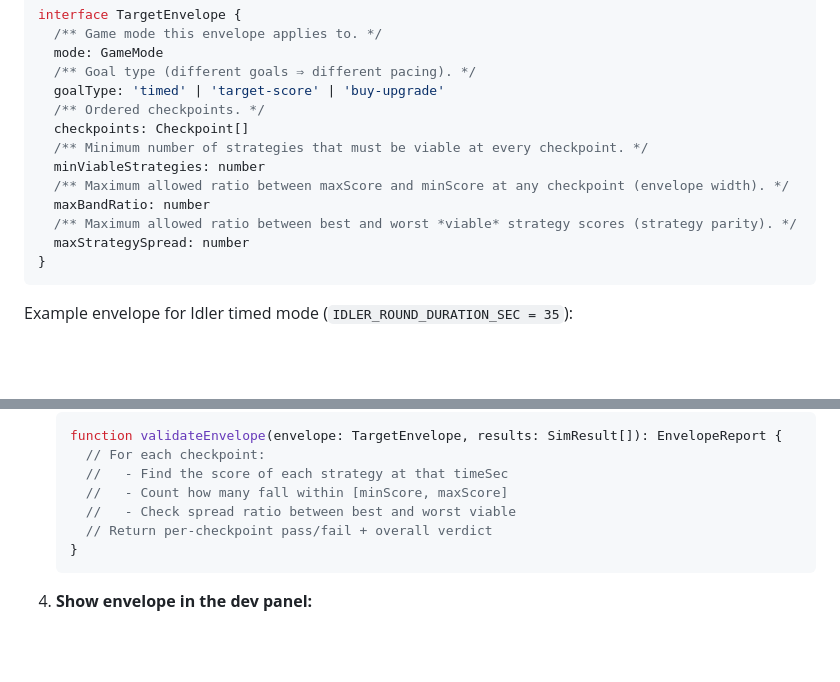
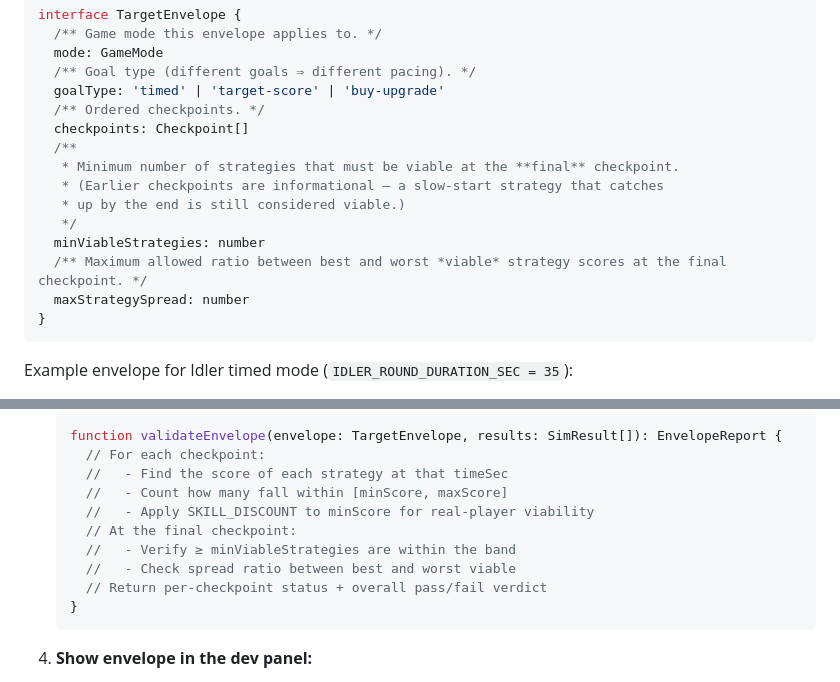
Before and after one commit to yonisimian/incremental-game, a Markdown page: docs/plans/05-balance-design.md, 2 parts joined by grey strips. Rendered like a GitHub page; blank space fills up the shorter version.

````diff
--- a/docs/plans/05-balance-design.md
+++ b/docs/plans/05-balance-design.md
@@ -80,11 +80,13 @@ interface TargetEnvelope {
   goalType: 'timed' | 'target-score' | 'buy-upgrade'
   /** Ordered checkpoints. */
   checkpoints: Checkpoint[]
-  /** Minimum number of strategies that must be viable at every checkpoint. */
+  /**
+   * Minimum number of strategies that must be viable at the **final** checkpoint.
+   * (Earlier checkpoints are informational — a slow-start strategy that catches
+   * up by the end is still considered viable.)
+   */
   minViableStrategies: number
-  /** Maximum allowed ratio between maxScore and minScore at any checkpoint (envelope width). */
-  maxBandRatio: number
-  /** Maximum allowed ratio between best and worst *viable* strategy scores (strategy parity). */
+  /** Maximum allowed ratio between best and worst *viable* strategy scores at the final checkpoint. */
   maxStrategySpread: number
 }
 ```
@@ -237,8 +248,11 @@ simulation results against it. Show results in the dev panel.
      // For each checkpoint:
      //   - Find the score of each strategy at that timeSec
      //   - Count how many fall within [minScore, maxScore]
+     //   - Apply SKILL_DISCOUNT to minScore for real-player viability
+     // At the final checkpoint:
+     //   - Verify ≥ minViableStrategies are within the band
      //   - Check spread ratio between best and worst viable
-     // Return per-checkpoint pass/fail + overall verdict
+     // Return per-checkpoint status + overall pass/fail verdict
    }
    ```
 
````
Also changed, not shown: other parts of docs/plans/05-balance-design.md (+30 -19 lines).
